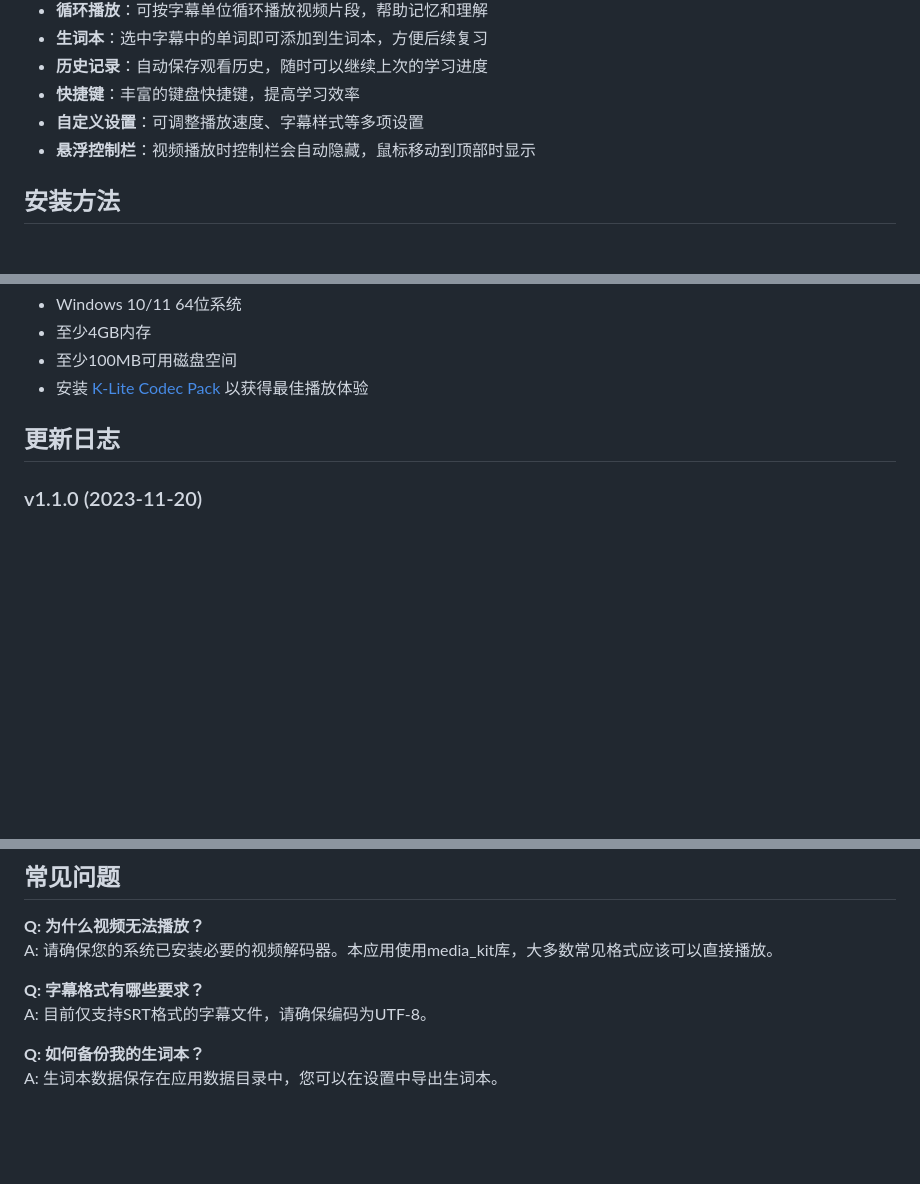
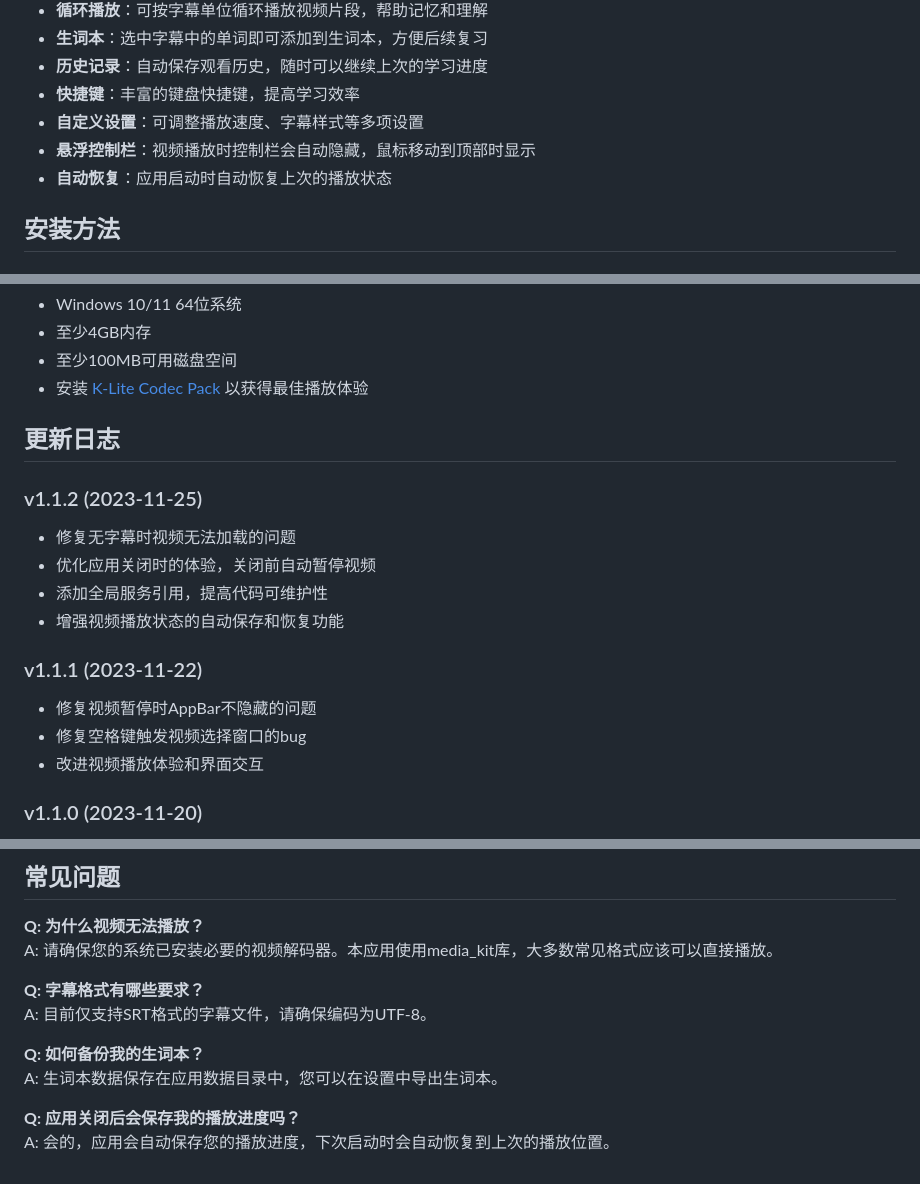
Before and after one commit to ericfetch/video_repeater, a Markdown page: README.md, 3 parts joined by grey strips. Rendered like a GitHub page; blank space fills up the shorter version.

Commit message:
更新README.md，添加v1.1.2版本更新日志

```diff
--- a/README.md
+++ b/README.md
@@ -22,6 +22,7 @@
 - **快捷键**：丰富的键盘快捷键，提高学习效率
 - **自定义设置**：可调整播放速度、字幕样式等多项设置
 - **悬浮控制栏**：视频播放时控制栏会自动隐藏，鼠标移动到顶部时显示
+- **自动恢复**：应用启动时自动恢复上次的播放状态
 
 ## 安装方法
 
@@ -78,6 +79,17 @@
 
 ## 更新日志
 
+### v1.1.2 (2023-11-25)
+- 修复无字幕时视频无法加载的问题
+- 优化应用关闭时的体验，关闭前自动暂停视频
+- 添加全局服务引用，提高代码可维护性
+- 增强视频播放状态的自动保存和恢复功能
+
+### v1.1.1 (2023-11-22)
+- 修复视频暂停时AppBar不隐藏的问题
+- 修复空格键触发视频选择窗口的bug
+- 改进视频播放体验和界面交互
+
 ### v1.1.0 (2023-11-20)
 - 添加悬浮透明AppBar，改进视频播放体验
 - 优化鼠标交互，只在顶部区域才显示控制栏
@@ -100,3 +112,6 @@ A: 目前仅支持SRT格式的字幕文件，请确保编码为UTF-8。
 
 **Q: 如何备份我的生词本？**
 A: 生词本数据保存在应用数据目录中，您可以在设置中导出生词本。
+
+**Q: 应用关闭后会保存我的播放进度吗？**
+A: 会的，应用会自动保存您的播放进度，下次启动时会自动恢复到上次的播放位置。
```
